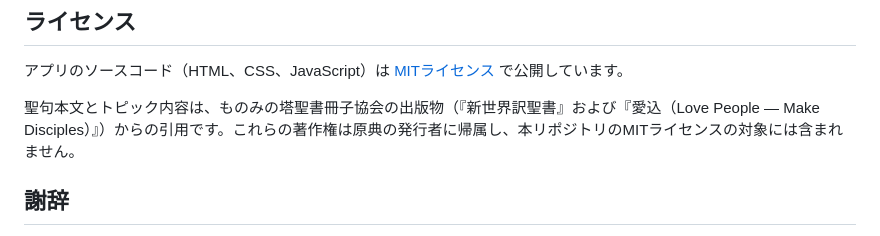
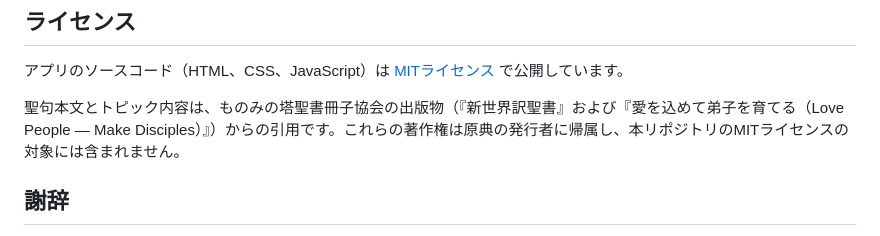
Before and after one commit to palmspot/aikome-appendix-a, a Markdown page: README.md, the part around the change. Drawn GitHub-style.

```diff
--- a/README.md
+++ b/README.md
@@ -143,7 +143,7 @@ The scripture text and topic content are quoted from publications of the Watch T
 
 アプリのソースコード（HTML、CSS、JavaScript）は [MITライセンス](LICENSE) で公開しています。
 
-聖句本文とトピック内容は、ものみの塔聖書冊子協会の出版物（『新世界訳聖書』および『愛込（Love People — Make Disciples）』）からの引用です。これらの著作権は原典の発行者に帰属し、本リポジトリのMITライセンスの対象には含まれません。
+聖句本文とトピック内容は、ものみの塔聖書冊子協会の出版物（『新世界訳聖書』および『愛を込めて弟子を育てる（Love People — Make Disciples）』）からの引用です。これらの著作権は原典の発行者に帰属し、本リポジトリのMITライセンスの対象には含まれません。
 
 ## 謝辞
 
```
